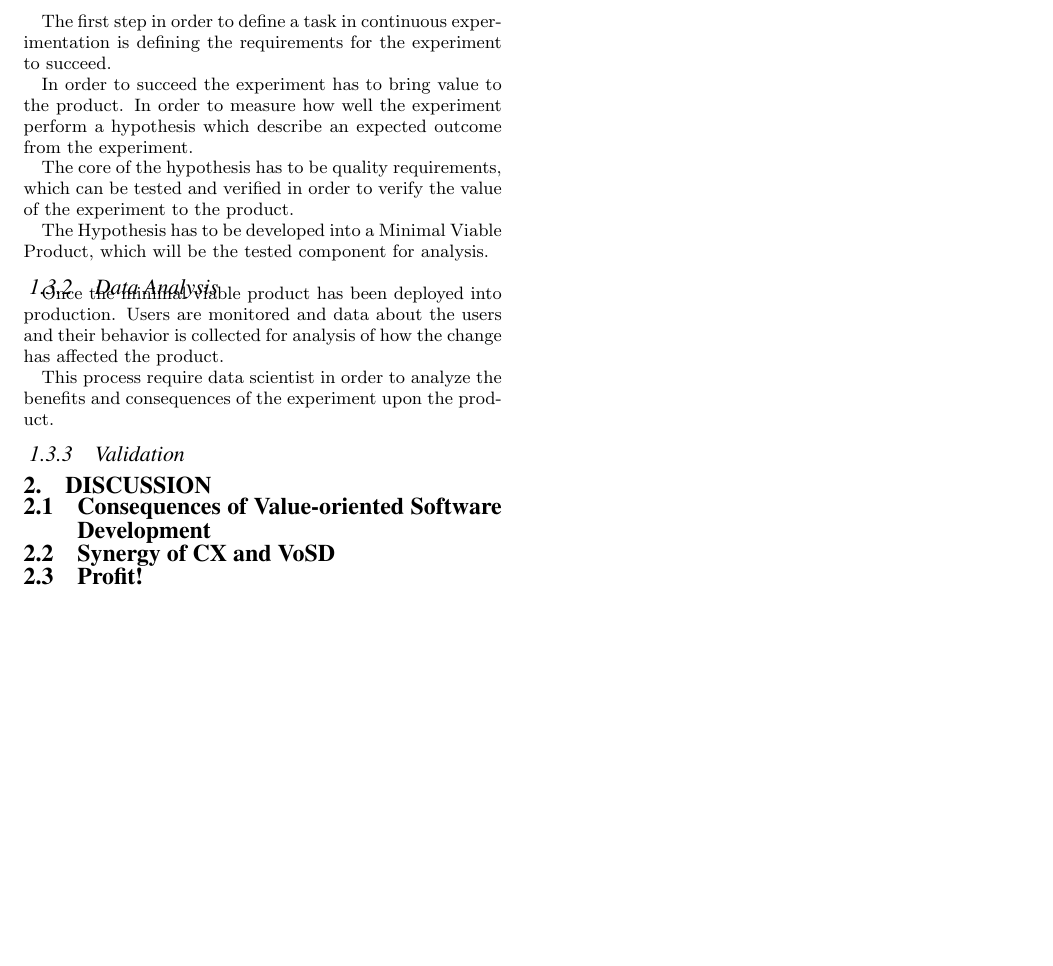
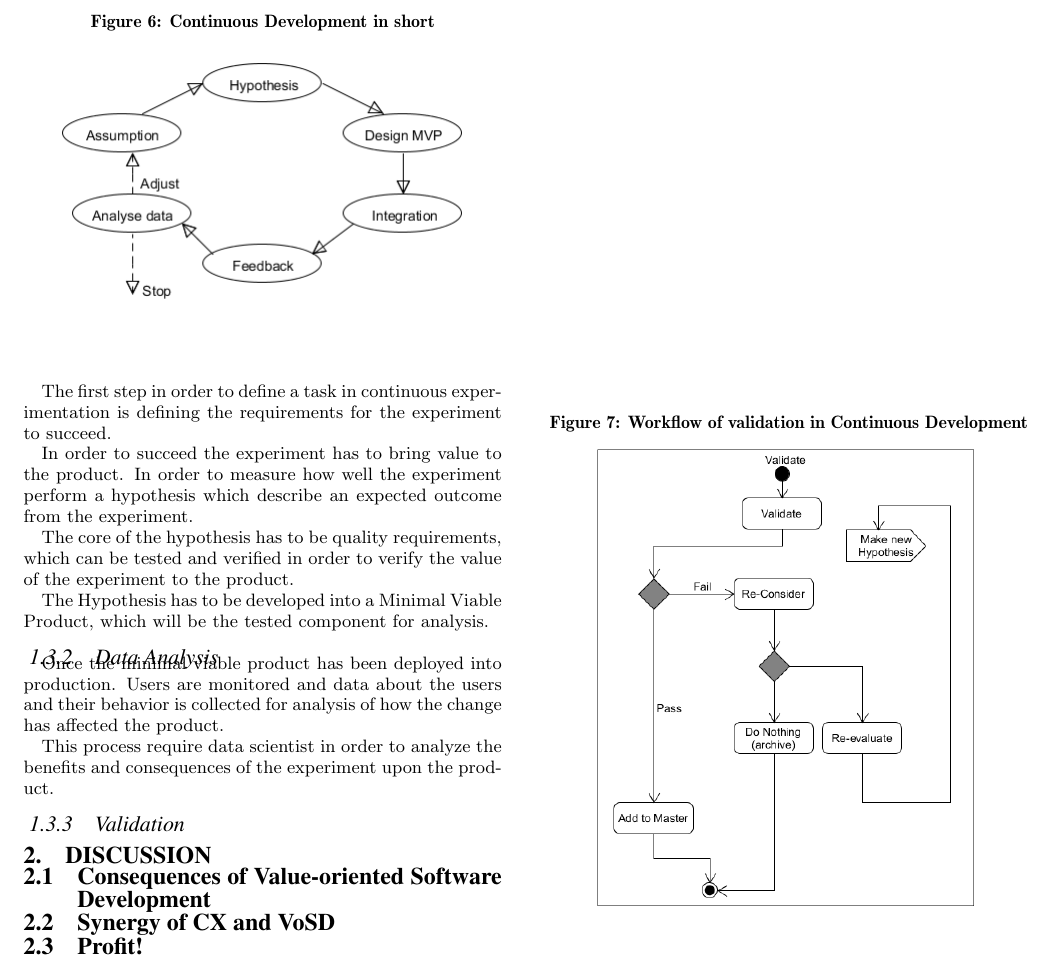
Before and after one commit to Wisienkas/experimental-development, a LaTeX paper (sig-alternate.tex): part of page 3 of 3, cut at the place of the change, the shorter picture padded with empty space. Compiled offline with pdfLaTeX.

Commit message:
shitty first draft

```diff
--- a/sig-alternate.tex
+++ b/sig-alternate.tex
@@ -214,6 +214,13 @@ Continuous Delivery is a software engineering process focussing on a getting sho
 
 \subsection{Continuous Experimentation}
 Continuous Experimentation is a development approach which uses both Value-oriented software development and Continuous delivery.
+
+\begin{figure}
+\centering
+\caption{Continuous Development in short}
+\label{fig:continuousdev}
+\includegraphics[scale=0.5]{Umlet/conexp}
+\end{figure}
 
 \subsubsection{Hypothesis}
 The first step in order to define a task in continuous experimentation is defining the requirements for the experiment to succeed.
@@ -231,6 +238,12 @@ This process require data scientist in order to  analyze the benefits and conseq
 
 \subsubsection{Validation}
 
+\begin{figure}
+\centering
+\caption{Workflow of validation in Continuous Development}
+\includegraphics[scale=0.4]{Umlet/ValidateActivity}
+\label{fig:validation}
+\end{figure}
 
 \section{Discussion}
 
```
Also changed, not shown: Umlet/4+1theorem.PNG (renamed from 4+1theorem.PNG), Umlet/DeliveryandDeployment.png (renamed from DeliveryandDeployment.png), Umlet/conexp.png (renamed from temp jesus dont delete/conexp.png), temp jesus dont delete/DeliveryandDeployment.png (deleted), sig-alternate.tex (4 more changed lines), 4 other files.
